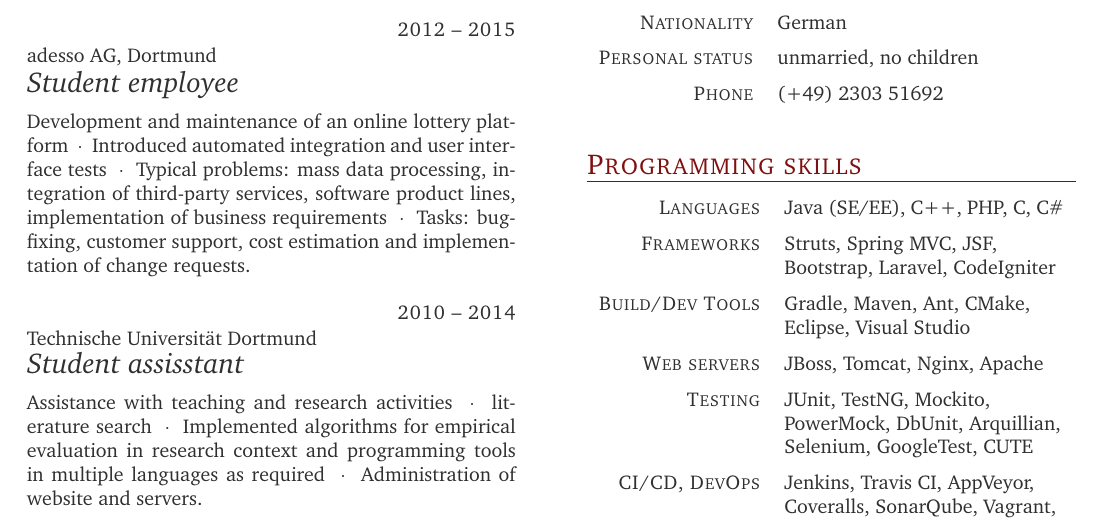
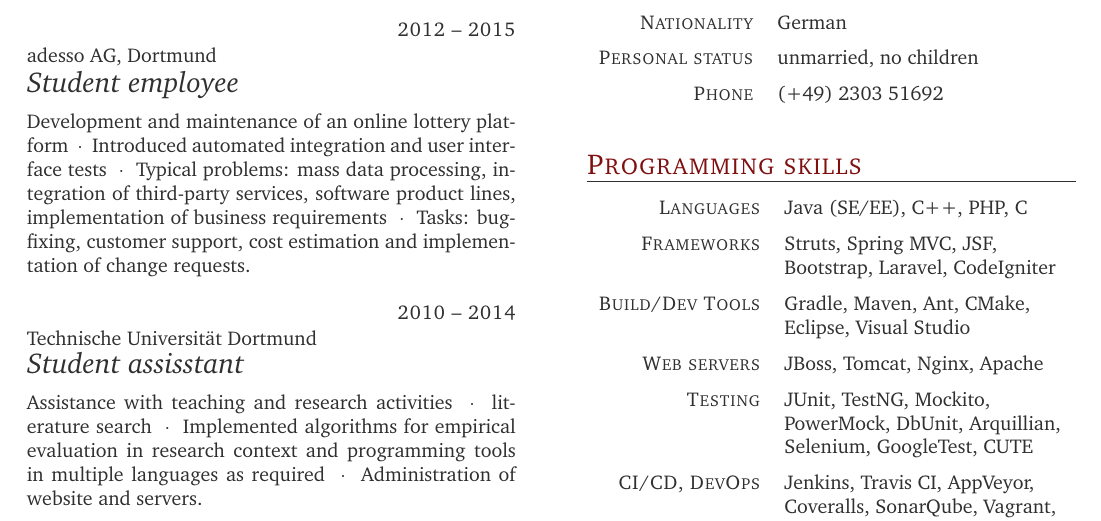
Before and after one commit to lpradel/cv, a LaTeX CV (cv.lukas.pradel.en.tex): part of the page, cut so that both start at the same text. The pictures show the PDF file cv.lukas.pradel.en.pdf that the author committed with the source; the source files are stored in an older character set and shown here as Unicode.

Commit message:
Update skills

```diff
--- a/cv.lukas.pradel.en.tex
+++ b/cv.lukas.pradel.en.tex
@@ -91,7 +91,7 @@ experimental automation system.
 \begin{factlist}
 
 \item{Languages}
-     {Java (SE/EE), C++, PHP, C, C\#}
+     {Java (SE/EE), C++, PHP, C}
 
 \item{Frameworks}
      {Struts, Spring MVC, JSF, Bootstrap, Laravel, CodeIgniter}
```
Also changed, not shown: cv.lukas.pradel.en.pdf.
